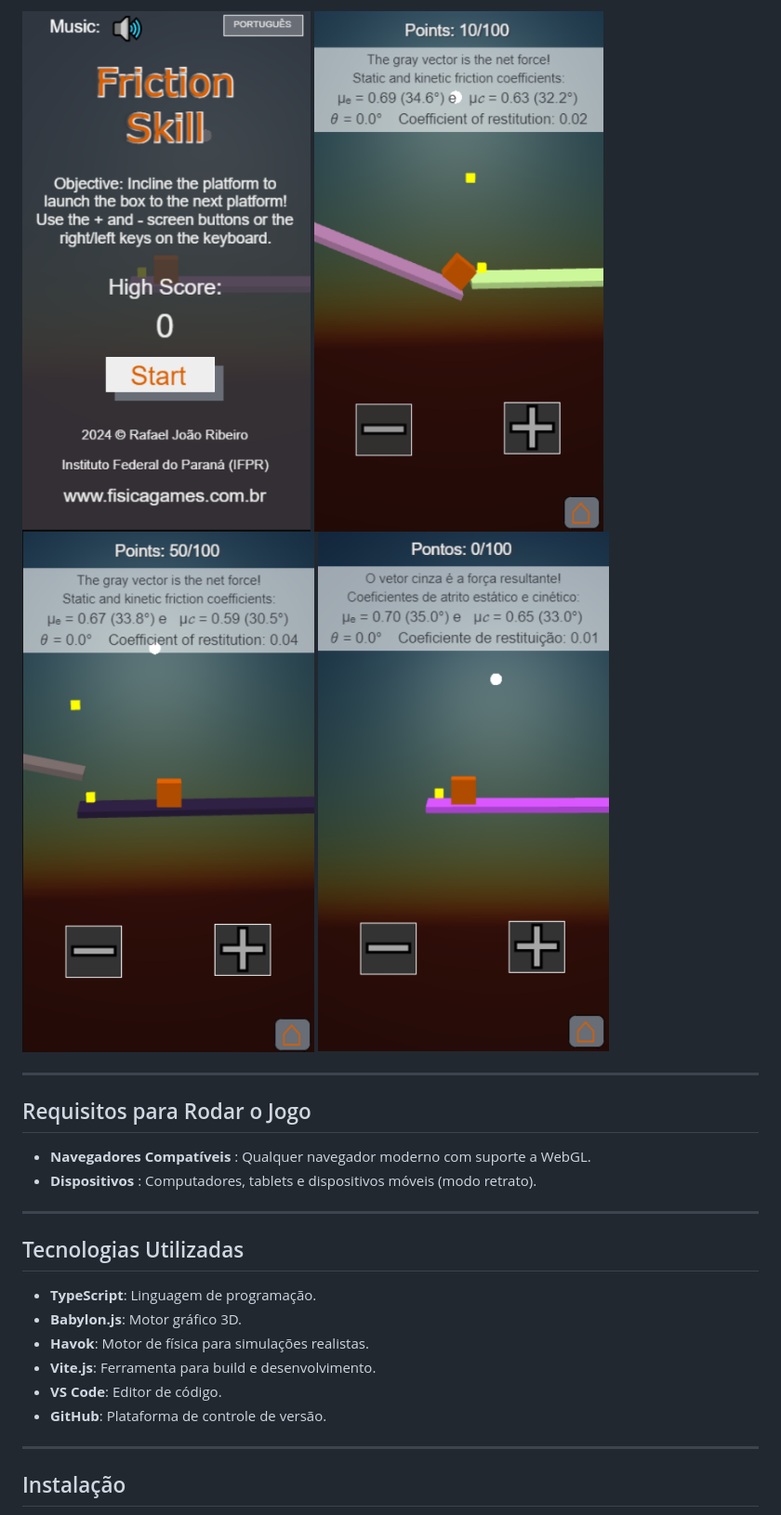
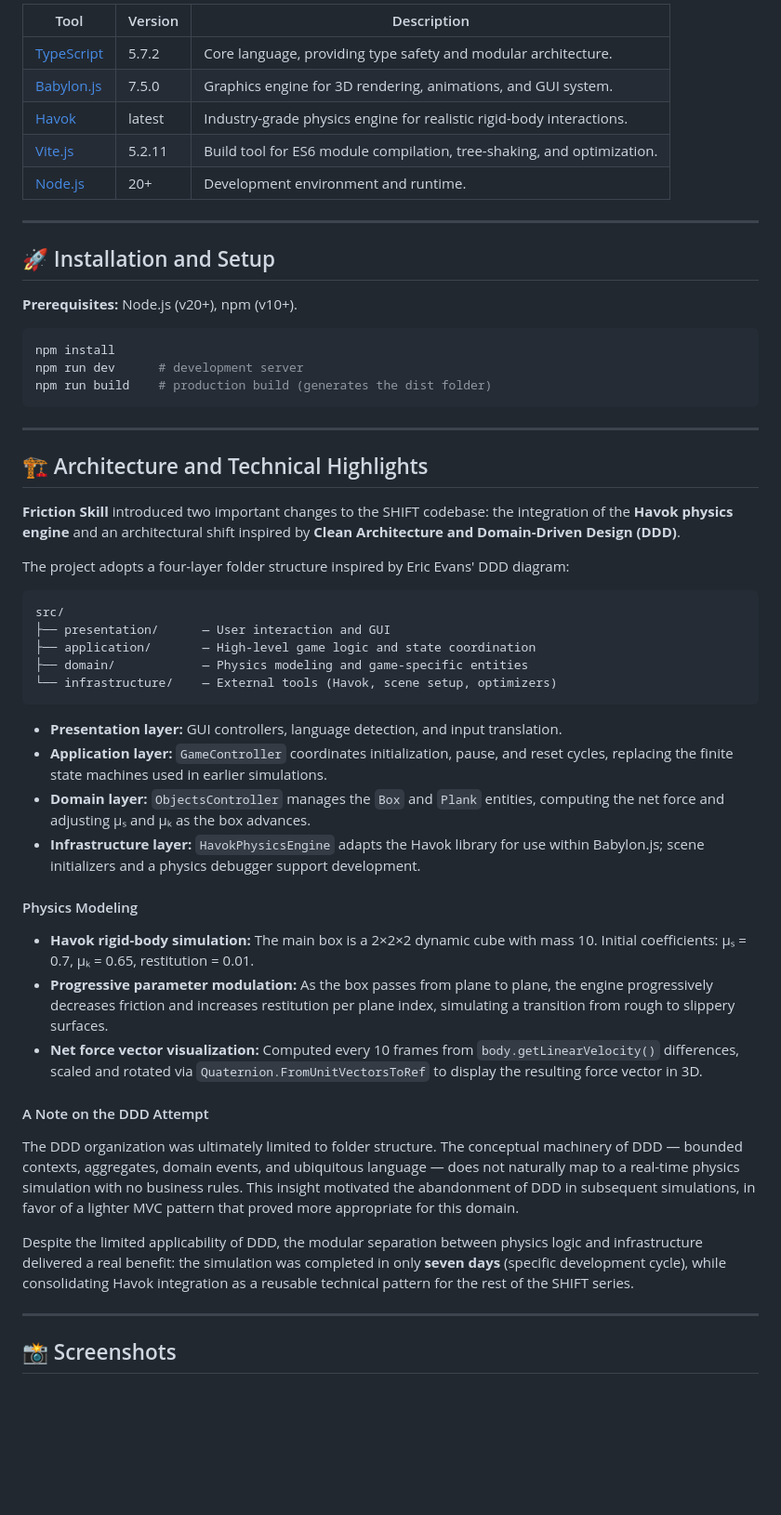
Before and after one commit to fisicagames/breakway_force, a Markdown page: README.md, the part around one of its changes. Shown at 93% size. GitHub-like rendering; blank space fills up the shorter version.

````diff
--- a/README.md
+++ b/README.md
@@ -51,25 +72,58 @@ Este jogo foi projetado para jovens e adultos curiosos que buscam explorar conce
 
-![1737466783770](image/README/1737466783770.png) ![1737466867120](image/README/1737466867120.png)![1737466910692](image/README/1737466910692.png) ![1737466976742](image/README/1737466976742.png)
+| Tool                                       | Version | Description                                                              |
+| ------------------------------------------ | ------- | ------------------------------------------------------------------------ |
+| [TypeScript](https://www.typescriptlang.org/) | 5.7.2   | Core language, providing type safety and modular architecture.           |
+| [Babylon.js](https://www.babylonjs.com/)      | 7.5.0   | Graphics engine for 3D rendering, animations, and GUI system.            |
+| [Havok](https://www.havok.com/)               | latest  | Industry-grade physics engine for realistic rigid-body interactions.     |
+| [Vite.js](https://vitejs.dev/)                | 5.2.11  | Build tool for ES6 module compilation, tree-shaking, and optimization.   |
+| [Node.js](https://nodejs.org/en)              | 20+     | Development environment and runtime.                                     |
 
 ---
 
-## Requisitos para Rodar o Jogo
+## 🚀 Installation and Setup
 
-* **Navegadores Compatíveis** : Qualquer navegador moderno com suporte a WebGL.
-* **Dispositivos** : Computadores, tablets e dispositivos móveis (modo retrato).
+**Prerequisites:** Node.js (v20+), npm (v10+).
+
+```sh
+npm install
+npm run dev      # development server
+npm run build    # production build (generates the dist folder)
+```
 
 ---
 
-## Tecnologias Utilizadas
+## 🏗 Architecture and Technical Highlights
 
-* **TypeScript**: Linguagem de programação.
-* **Babylon.js**: Motor gráfico 3D.
-* **Havok**: Motor de física para simulações realistas.
-* **Vite.js**: Ferramenta para build e desenvolvimento.
-* **VS Code**: Editor de código.
-* **GitHub**: Plataforma de controle de versão.
+**Friction Skill** introduced two important changes to the SHIFT codebase: the integration of the **Havok physics engine** and an architectural shift inspired by **Clean Architecture and Domain-Driven Design (DDD)**.
+
+The project adopts a four-layer folder structure inspired by Eric Evans' DDD diagram:
+
+```
+src/
+├── presentation/      — User interaction and GUI
+├── application/       — High-level game logic and state coordination
+├── domain/            — Physics modeling and game-specific entities
+└── infrastructure/    — External tools (Havok, scene setup, optimizers)
+```
+
+* **Presentation layer:** GUI controllers, language detection, and input translation.
+* **Application layer:** `GameController` coordinates initialization, pause, and reset cycles, replacing the finite state machines used in earlier simulations.
+* **Domain layer:** `ObjectsController` manages the `Box` and `Plank` entities, computing the net force and adjusting μₛ and μₖ as the box advances.
+* **Infrastructure layer:** `HavokPhysicsEngine` adapts the Havok library for use within Babylon.js; scene initializers and a physics debugger support development.
+
+#### Physics Modeling
+
+* **Havok rigid-body simulation:** The main box is a 2×2×2 dynamic cube with mass 10. Initial coefficients: μₛ = 0.7, μₖ = 0.65, restitution = 0.01.
+* **Progressive parameter modulation:** As the box passes from plane to plane, the engine progressively decreases friction and increases restitution per plane index, simulating a transition from rough to slippery surfaces.
+* **Net force vector visualization:** Computed every 10 frames from `body.getLinearVelocity()` differences, scaled and rotated via `Quaternion.FromUnitVectorsToRef` to display the resulting force vector in 3D.
+
+#### A Note on the DDD Attempt
+
+The DDD organization was ultimately limited to folder structure. The conceptual machinery of DDD — bounded contexts, aggregates, domain events, and ubiquitous language — does not naturally map to a real-time physics simulation with no business rules. This insight motivated the abandonment of DDD in subsequent simulations, in favor of a lighter MVC pattern that proved more appropriate for this domain.
+
+Despite the limited applicability of DDD, the modular separation between physics logic and infrastructure delivered a real benefit: the simulation was completed in only **seven days** (specific development cycle), while consolidating Havok integration as a reusable technical pattern for the rest of the SHIFT series.
 
 ---
 
-## Instalação
+## 📸 Screenshots
 
````
Also changed, not shown: other parts of README.md (+75 -61 lines).
